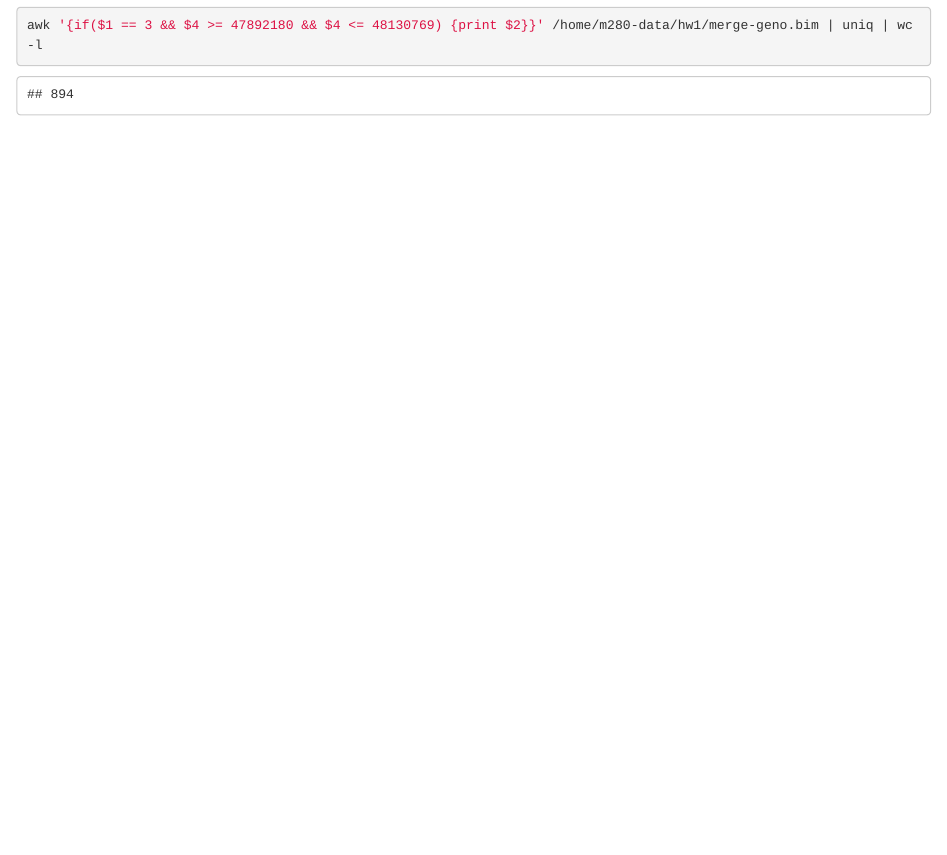
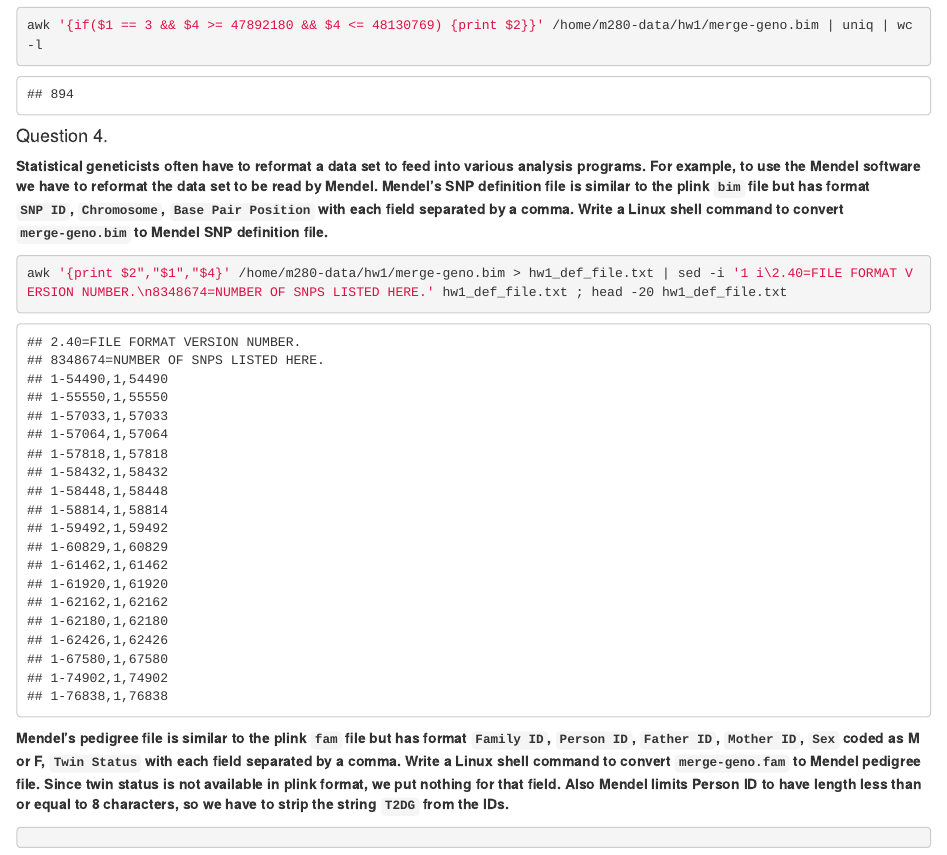
Before and after one commit to chadepickering/biostat-m280-2018-winter, an R Markdown document (hw1.rmd): the page in a window 1100 px wide, from 1560 px down. The pictures show the output file hw1.html that the author committed with the source, opened offline.

Commit message:
Ran and knitted Part 2, Q4 def_file. Head -20 is outputted.

````diff
--- a/hw1.rmd
+++ b/hw1.rmd
@@ -60,3 +60,17 @@ awk '{print $1}' /home/m280-data/hw1/merge-geno.bim | sort -n | uniq -c
 ```{bash}
 awk '{if($1 == 3 && $4 >= 47892180 && $4 <= 48130769) {print $2}}' /home/m280-data/hw1/merge-geno.bim | uniq | wc -l
 ```
+
+#### Question 4.
+
+**Statistical geneticists often have to reformat a data set to feed into various analysis programs. For example, to use the Mendel software we have to reformat the data set to be read by Mendel. Mendel's SNP definition file is similar to the plink `bim` file but has format `SNP ID`, `Chromosome`, `Base Pair Position` with each field separated by a comma. Write a Linux shell command to convert `merge-geno.bim` to Mendel SNP definition file.**
+
+```{bash}
+awk '{print $2","$1","$4}' /home/m280-data/hw1/merge-geno.bim > hw1_def_file.txt | sed -i '1 i\2.40=FILE FORMAT VERSION NUMBER.\n8348674=NUMBER OF SNPS LISTED HERE.' hw1_def_file.txt ; head -20 hw1_def_file.txt
+```
+
+**Mendel's pedigree file is similar to the plink `fam` file but has format `Family ID`, `Person ID`, `Father ID`, `Mother ID`, `Sex` coded as M or F, `Twin Status` with each field separated by a comma. Write a Linux shell command to convert `merge-geno.fam` to Mendel pedigree file. Since twin status is not available in plink format, we put nothing for that field. Also Mendel limits Person ID to have length less than or equal to 8 characters, so we have to strip the string `T2DG` from the IDs.**
+
+```{bash}
+
+```
````
Also changed, not shown: hw1.html.
